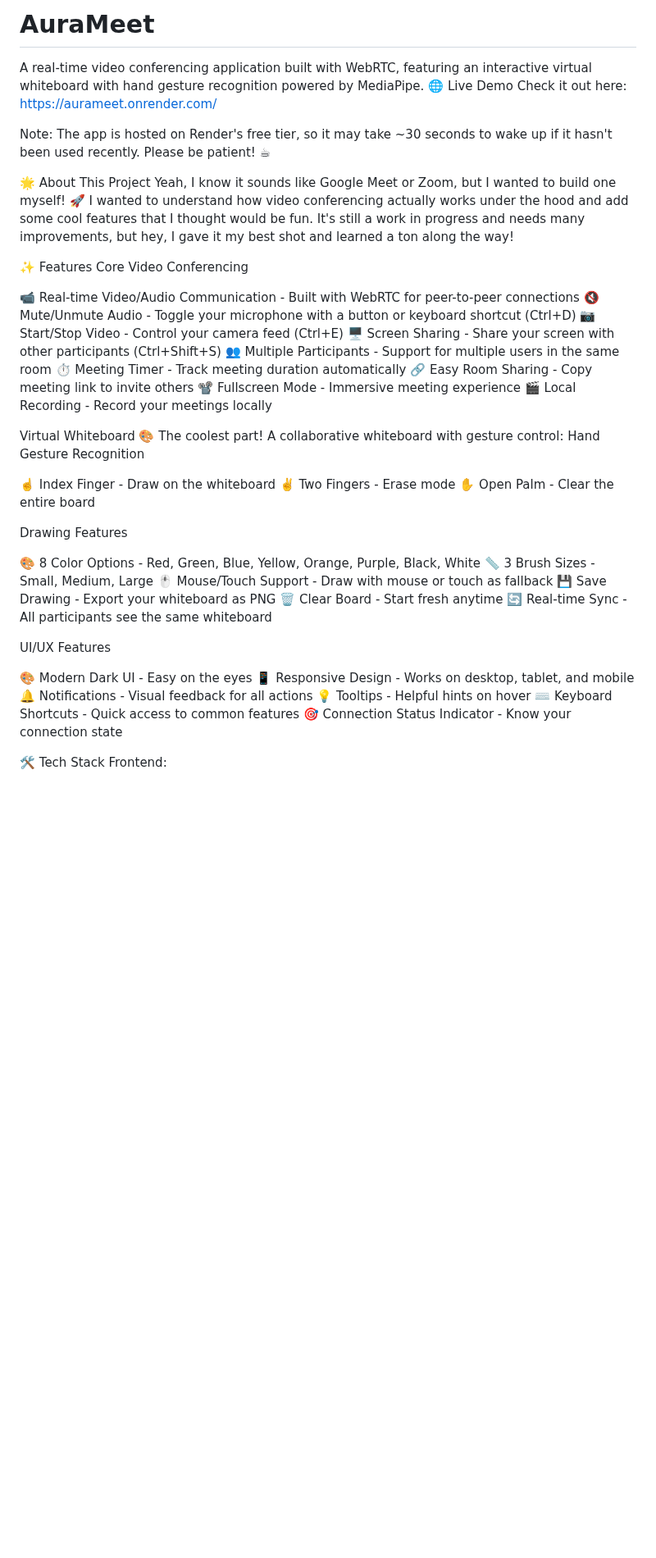
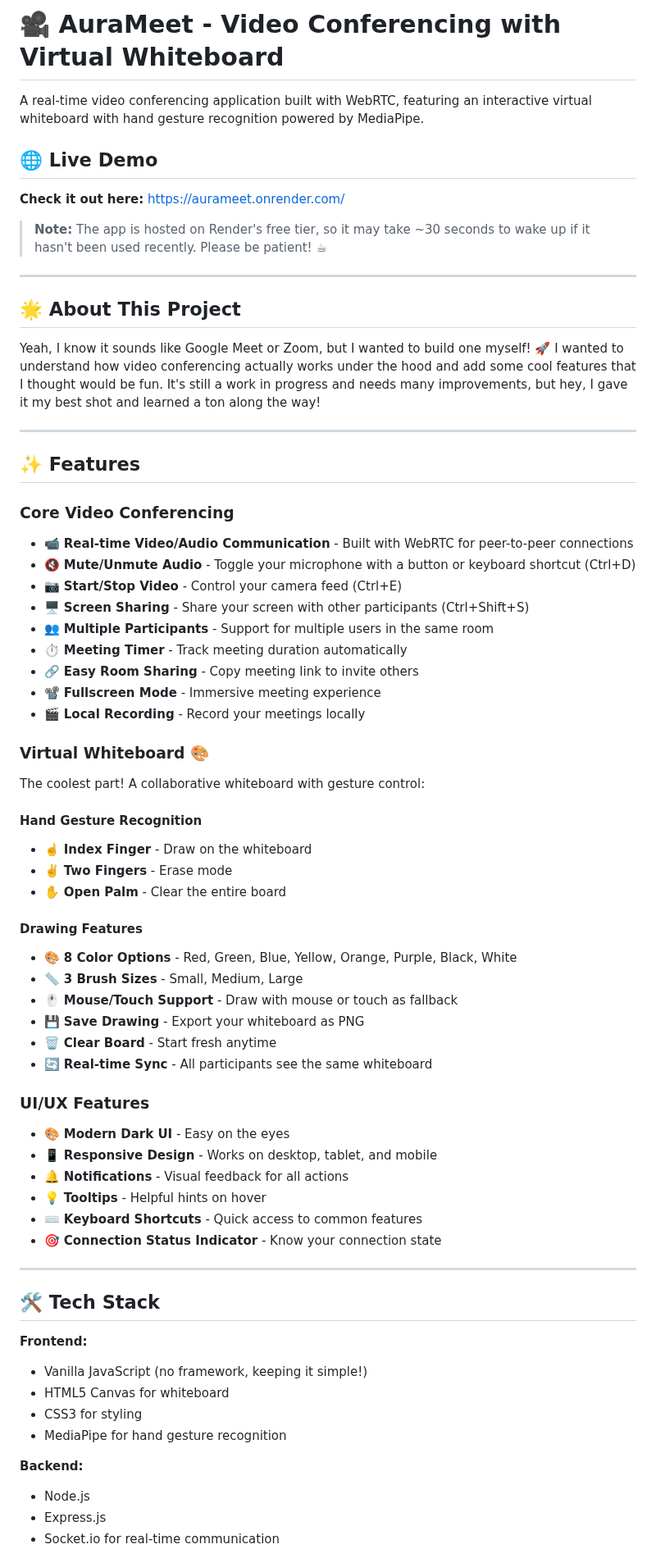
Before and after one commit to shivang17saini/AuraMeet, a Markdown page: README.md, the part around one of its changes. Shown at 82% size. Rendered like a GitHub page; blank space fills up the shorter version.

```diff
--- a/README.md
+++ b/README.md
@@ -1,55 +1,70 @@
-# AuraMeet
+# 🎥 AuraMeet - Video Conferencing with Virtual Whiteboard
 
 A real-time video conferencing application built with WebRTC, featuring an interactive virtual whiteboard with hand gesture recognition powered by MediaPipe.
-🌐 Live Demo
-Check it out here: https://aurameet.onrender.com/
 
-Note: The app is hosted on Render's free tier, so it may take ~30 seconds to wake up if it hasn't been used recently. Please be patient! ☕
+## 🌐 Live Demo
 
+**Check it out here:** [https://aurameet.onrender.com/](https://aurameet.onrender.com/)
 
-🌟 About This Project
+> **Note:** The app is hosted on Render's free tier, so it may take ~30 seconds to wake up if it hasn't been used recently. Please be patient! ☕
+
+---
+
+## 🌟 About This Project
+
 Yeah, I know it sounds like Google Meet or Zoom, but I wanted to build one myself! 🚀 I wanted to understand how video conferencing actually works under the hood and add some cool features that I thought would be fun. It's still a work in progress and needs many improvements, but hey, I gave it my best shot and learned a ton along the way!
 
-✨ Features
-Core Video Conferencing
+---
 
-📹 Real-time Video/Audio Communication - Built with WebRTC for peer-to-peer connections
-🔇 Mute/Unmute Audio - Toggle your microphone with a button or keyboard shortcut (Ctrl+D)
-📷 Start/Stop Video - Control your camera feed (Ctrl+E)
-🖥️ Screen Sharing - Share your screen with other participants (Ctrl+Shift+S)
-👥 Multiple Participants - Support for multiple users in the same room
-⏱️ Meeting Timer - Track meeting duration automatically
-🔗 Easy Room Sharing - Copy meeting link to invite others
-📽️ Fullscreen Mode - Immersive meeting experience
-🎬 Local Recording - Record your meetings locally
+## ✨ Features
 
-Virtual Whiteboard 🎨
+### Core Video Conferencing
+- 📹 **Real-time Video/Audio Communication** - Built with WebRTC for peer-to-peer connections
+- 🔇 **Mute/Unmute Audio** - Toggle your microphone with a button or keyboard shortcut (Ctrl+D)
+- 📷 **Start/Stop Video** - Control your camera feed (Ctrl+E)
+- 🖥️ **Screen Sharing** - Share your screen with other participants (Ctrl+Shift+S)
+- 👥 **Multiple Participants** - Support for multiple users in the same room
+- ⏱️ **Meeting Timer** - Track meeting duration automatically
+- 🔗 **Easy Room Sharing** - Copy meeting link to invite others
+- 📽️ **Fullscreen Mode** - Immersive meeting experience
+- 🎬 **Local Recording** - Record your meetings locally
+
+### Virtual Whiteboard 🎨
 The coolest part! A collaborative whiteboard with gesture control:
-Hand Gesture Recognition
 
-☝️ Index Finger - Draw on the whiteboard
-✌️ Two Fingers - Erase mode
-✋ Open Palm - Clear the entire board
+#### Hand Gesture Recognition
+- ☝️ **Index Finger** - Draw on the whiteboard
+- ✌️ **Two Fingers** - Erase mode
+- ✋ **Open Palm** - Clear the entire board
 
-Drawing Features
+#### Drawing Features
+- 🎨 **8 Color Options** - Red, Green, Blue, Yellow, Orange, Purple, Black, White
+- 📏 **3 Brush Sizes** - Small, Medium, Large
+- 🖱️ **Mouse/Touch Support** - Draw with mouse or touch as fallback
+- 💾 **Save Drawing** - Export your whiteboard as PNG
+- 🗑️ **Clear Board** - Start fresh anytime
+- 🔄 **Real-time Sync** - All participants see the same whiteboard
 
-🎨 8 Color Options - Red, Green, Blue, Yellow, Orange, Purple, Black, White
-📏 3 Brush Sizes - Small, Medium, Large
-🖱️ Mouse/Touch Support - Draw with mouse or touch as fallback
-💾 Save Drawing - Export your whiteboard as PNG
-🗑️ Clear Board - Start fresh anytime
-🔄 Real-time Sync - All participants see the same whiteboard
+### UI/UX Features
+- 🎨 **Modern Dark UI** - Easy on the eyes
+- 📱 **Responsive Design** - Works on desktop, tablet, and mobile
+- 🔔 **Notifications** - Visual feedback for all actions
+- 💡 **Tooltips** - Helpful hints on hover
+- ⌨️ **Keyboard Shortcuts** - Quick access to common features
+- 🎯 **Connection Status Indicator** - Know your connection state
 
-UI/UX Features
+---
 
-🎨 Modern Dark UI - Easy on the eyes
-📱 Responsive Design - Works on desktop, tablet, and mobile
-🔔 Notifications - Visual feedback for all actions
-💡 Tooltips - Helpful hints on hover
-⌨️ Keyboard Shortcuts - Quick access to common features
-🎯 Connection Status Indicator - Know your connection state
+## 🛠️ Tech Stack
 
+**Frontend:**
+- Vanilla JavaScript (no framework, keeping it simple!)
+- HTML5 Canvas for whiteboard
+- CSS3 for styling
+- MediaPipe for hand gesture recognition
 
-🛠️ Tech Stack
-Frontend:
+**Backend:**
+- Node.js
+- Express.js
+- Socket.io for real-time communication
 
```
Also changed, not shown: other parts of README.md (+99 -84 lines).
